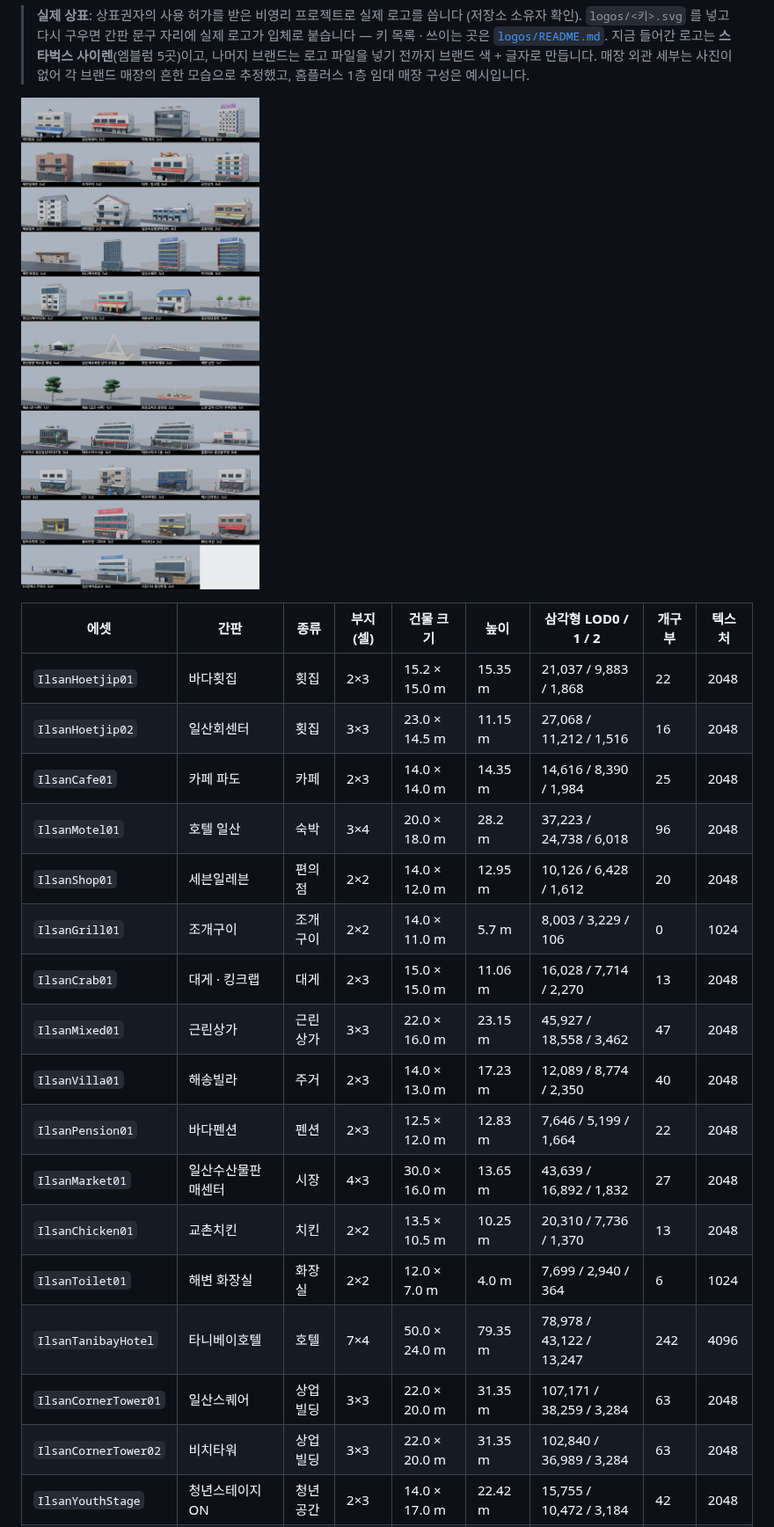
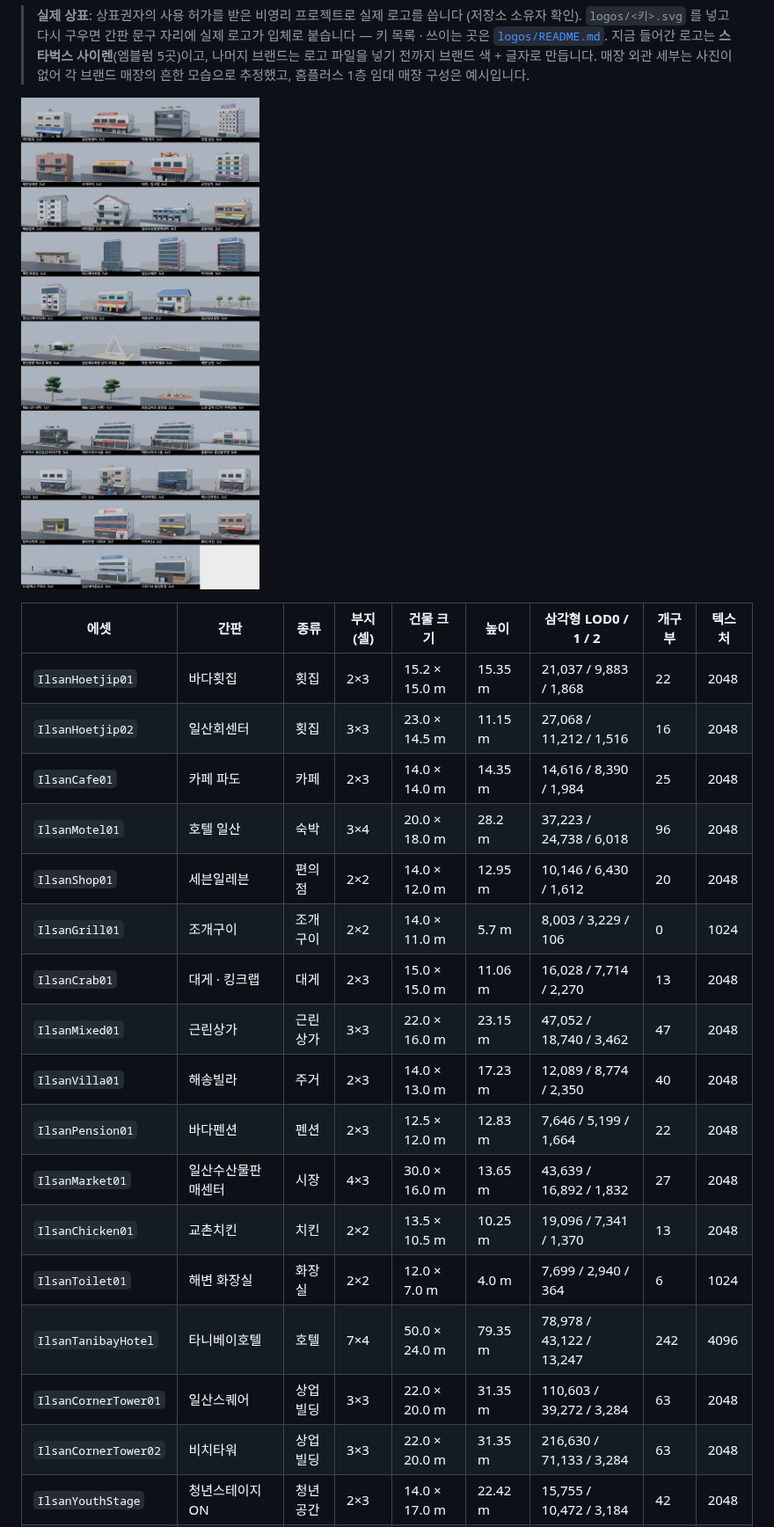
Before and after one commit to anchovy8781/Hhhhhhhh88888888, a Markdown page: cs2_ilsan/README.md, the part around one of its changes. Shown at 88% size. Rendered like a GitHub page; pictures changed too: cs2_ilsan/docs/assets_day.jpg.

```diff
--- a/cs2_ilsan/README.md
+++ b/cs2_ilsan/README.md
@@ -67,18 +67,18 @@ BBQ 치킨(빨강 간판 · 차양 · 테이블 · 배달 오토바이 2대)도
 | `IlsanHoetjip02` | 일산회센터 | 횟집 | 3×3 | 23.0 × 14.5 m | 11.15 m | 27,068 / 11,212 / 1,516 | 16 | 2048 |
 | `IlsanCafe01` | 카페 파도 | 카페 | 2×3 | 14.0 × 14.0 m | 14.35 m | 14,616 / 8,390 / 1,984 | 25 | 2048 |
 | `IlsanMotel01` | 호텔 일산 | 숙박 | 3×4 | 20.0 × 18.0 m | 28.2 m | 37,223 / 24,738 / 6,018 | 96 | 2048 |
-| `IlsanShop01` | 세븐일레븐 | 편의점 | 2×2 | 14.0 × 12.0 m | 12.95 m | 10,126 / 6,428 / 1,612 | 20 | 2048 |
+| `IlsanShop01` | 세븐일레븐 | 편의점 | 2×2 | 14.0 × 12.0 m | 12.95 m | 10,146 / 6,430 / 1,612 | 20 | 2048 |
 | `IlsanGrill01` | 조개구이 | 조개구이 | 2×2 | 14.0 × 11.0 m | 5.7 m | 8,003 / 3,229 / 106 | 0 | 1024 |
 | `IlsanCrab01` | 대게 · 킹크랩 | 대게 | 2×3 | 15.0 × 15.0 m | 11.06 m | 16,028 / 7,714 / 2,270 | 13 | 2048 |
-| `IlsanMixed01` | 근린상가 | 근린상가 | 3×3 | 22.0 × 16.0 m | 23.15 m | 45,927 / 18,558 / 3,462 | 47 | 2048 |
+| `IlsanMixed01` | 근린상가 | 근린상가 | 3×3 | 22.0 × 16.0 m | 23.15 m | 47,052 / 18,740 / 3,462 | 47 | 2048 |
 | `IlsanVilla01` | 해송빌라 | 주거 | 2×3 | 14.0 × 13.0 m | 17.23 m | 12,089 / 8,774 / 2,350 | 40 | 2048 |
 | `IlsanPension01` | 바다펜션 | 펜션 | 2×3 | 12.5 × 12.0 m | 12.83 m | 7,646 / 5,199 / 1,664 | 22 | 2048 |
 | `IlsanMarket01` | 일산수산물판매센터 | 시장 | 4×3 | 30.0 × 16.0 m | 13.65 m | 43,639 / 16,892 / 1,832 | 27 | 2048 |
-| `IlsanChicken01` | 교촌치킨 | 치킨 | 2×2 | 13.5 × 10.5 m | 10.25 m | 20,310 / 7,736 / 1,370 | 13 | 2048 |
+| `IlsanChicken01` | 교촌치킨 | 치킨 | 2×2 | 13.5 × 10.5 m | 10.25 m | 19,096 / 7,341 / 1,370 | 13 | 2048 |
 | `IlsanToilet01` | 해변 화장실 | 화장실 | 2×2 | 12.0 × 7.0 m | 4.0 m | 7,699 / 2,940 / 364 | 6 | 1024 |
 | `IlsanTanibayHotel` | 타니베이호텔 | 호텔 | 7×4 | 50.0 × 24.0 m | 79.35 m | 78,978 / 43,122 / 13,247 | 242 | 4096 |
-| `IlsanCornerTower01` | 일산스퀘어 | 상업빌딩 | 3×3 | 22.0 × 20.0 m | 31.35 m | 107,171 / 38,259 / 3,284 | 63 | 2048 |
-| `IlsanCornerTower02` | 비치타워 | 상업빌딩 | 3×3 | 22.0 × 20.0 m | 31.35 m | 102,840 / 36,989 / 3,284 | 63 | 2048 |
+| `IlsanCornerTower01` | 일산스퀘어 | 상업빌딩 | 3×3 | 22.0 × 20.0 m | 31.35 m | 110,603 / 39,272 / 3,284 | 63 | 2048 |
+| `IlsanCornerTower02` | 비치타워 | 상업빌딩 | 3×3 | 22.0 × 20.0 m | 31.35 m | 216,630 / 71,133 / 3,284 | 63 | 2048 |
 | `IlsanYouthStage` | 청년스테이지ON | 청년공간 | 2×3 | 14.0 × 17.0 m | 22.42 m | 15,755 / 10,472 / 3,184 | 42 | 2048 |
 | `IlsanHoetjip03` | 갈매기횟집 | 횟집 | 2×2 | 13.0 × 10.0 m | 9.1 m | 30,425 / 11,209 / 1,466 | 13 | 2048 |
 | `IlsanBlueRoof01` | 해변슈퍼 | 상가 | 2×2 | 12.0 × 9.5 m | 9.23 m | 6,171 / 3,440 / 930 | 12 | 2048 |
```
Also changed, not shown: other parts of cs2_ilsan/README.md (+13 -13 lines), cs2_ilsan/docs/assets_night.jpg.
